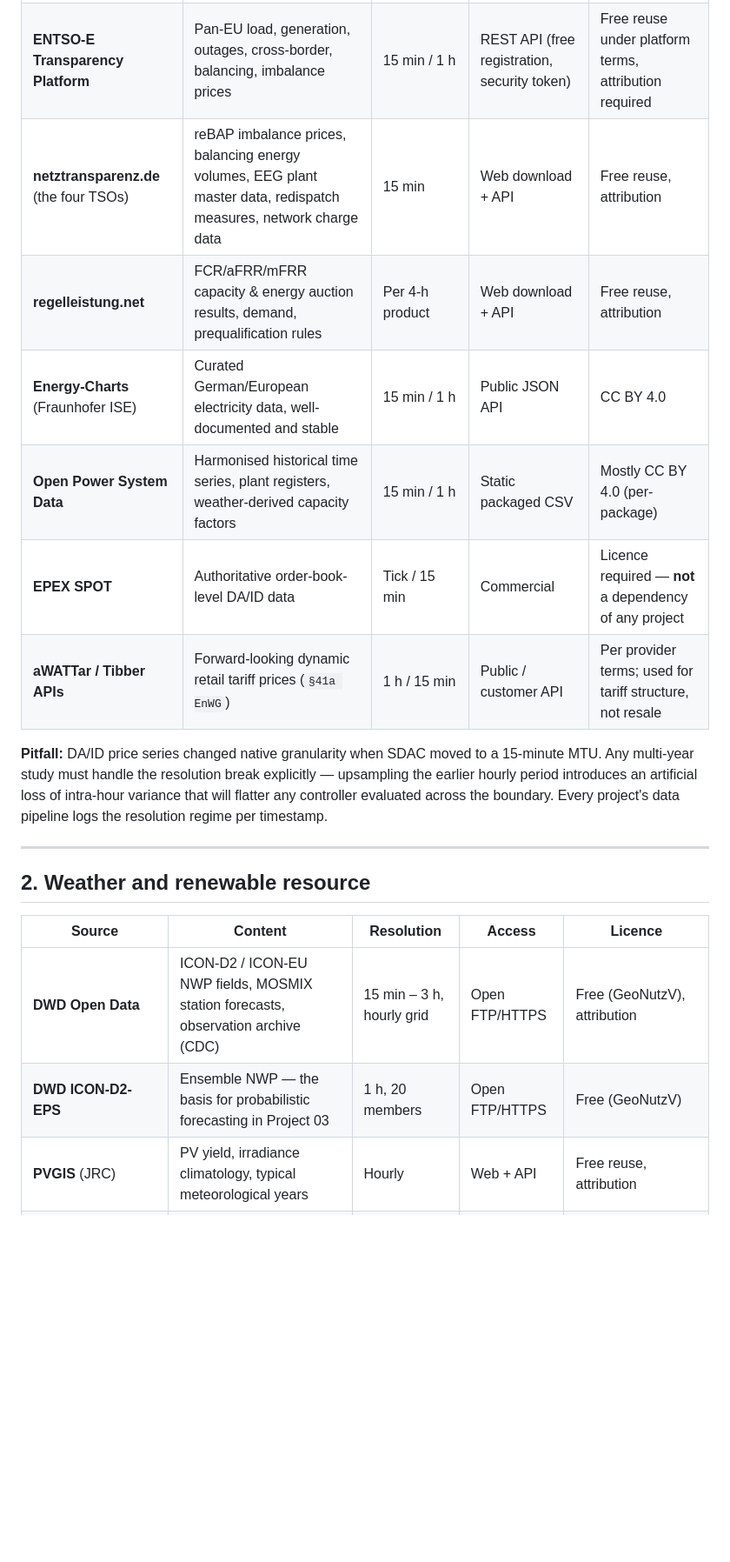
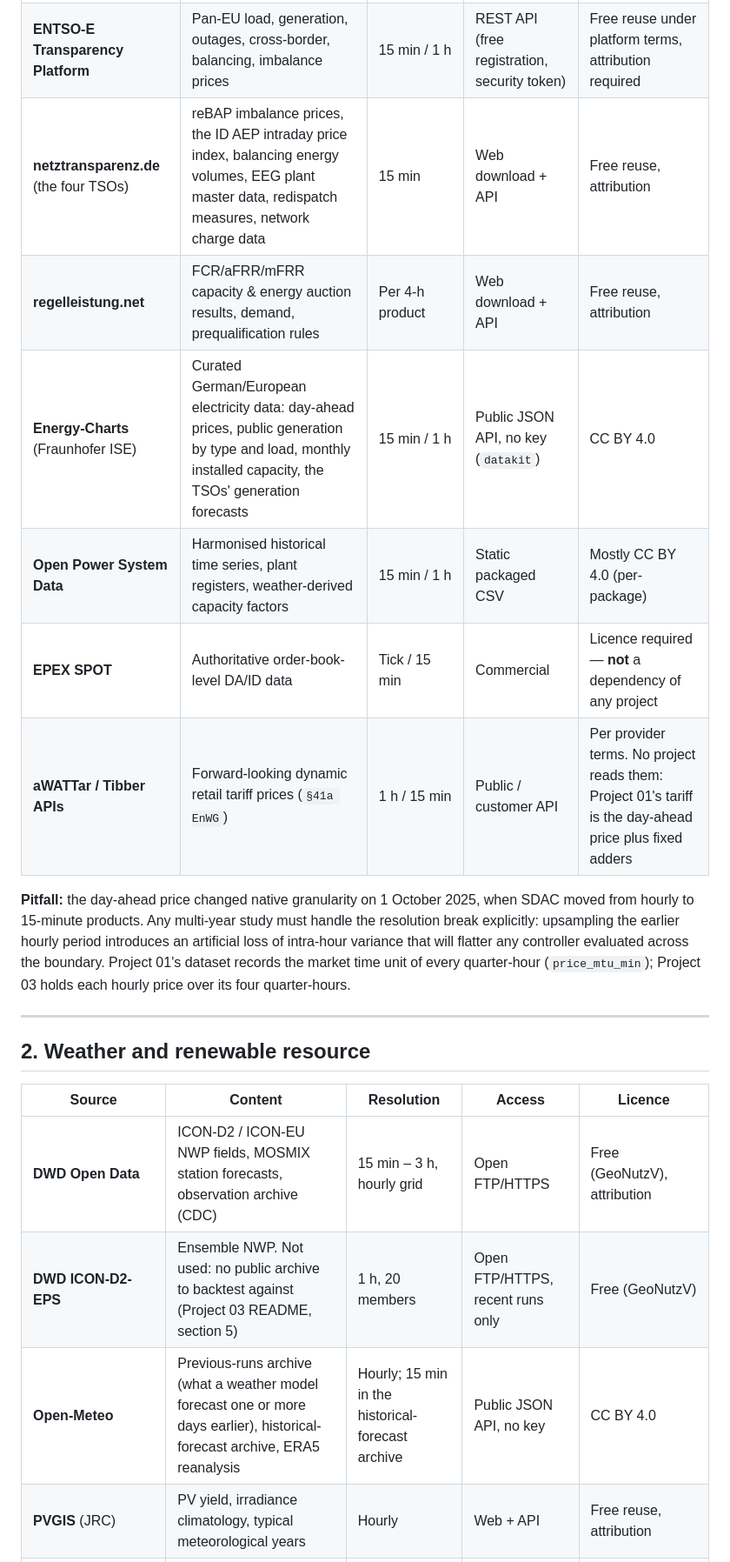
Before and after one commit to muratkus01/Portfolio, a Markdown page: docs/02-data-sources.md, the part around one of its changes. Shown at 87% size. Rendered like a GitHub page; blank space fills up the shorter version.

```diff
--- a/docs/02-data-sources.md
+++ b/docs/02-data-sources.md
@@ -17,18 +42,19 @@ NDA. Proprietary data, where obtained, improves fidelity but is never a precondi
 |--------|---------|-----------|--------|-----------------|
 | **SMARD.de** (Bundesnetzagentur) | Day-ahead & intraday prices, generation by fuel, load, balancing, cross-border flows, installed capacity | 15 min / 1 h | Web download + documented CSV/JSON endpoints | Free reuse with attribution (BNetzA terms) |
 | **ENTSO-E Transparency Platform** | Pan-EU load, generation, outages, cross-border, balancing, imbalance prices | 15 min / 1 h | REST API (free registration, security token) | Free reuse under platform terms, attribution required |
-| **netztransparenz.de** (the four TSOs) | reBAP imbalance prices, balancing energy volumes, EEG plant master data, redispatch measures, network charge data | 15 min | Web download + API | Free reuse, attribution |
+| **netztransparenz.de** (the four TSOs) | reBAP imbalance prices, the ID AEP intraday price index, balancing energy volumes, EEG plant master data, redispatch measures, network charge data | 15 min | Web download + API | Free reuse, attribution |
 | **regelleistung.net** | FCR/aFRR/mFRR capacity & energy auction results, demand, prequalification rules | Per 4-h product | Web download + API | Free reuse, attribution |
-| **Energy-Charts** (Fraunhofer ISE) | Curated German/European electricity data, well-documented and stable | 15 min / 1 h | Public JSON API | CC BY 4.0 |
+| **Energy-Charts** (Fraunhofer ISE) | Curated German/European electricity data: day-ahead prices, public generation by type and load, monthly installed capacity, the TSOs' generation forecasts | 15 min / 1 h | Public JSON API, no key (`datakit`) | CC BY 4.0 |
 | **Open Power System Data** | Harmonised historical time series, plant registers, weather-derived capacity factors | 15 min / 1 h | Static packaged CSV | Mostly CC BY 4.0 (per-package) |
 | **EPEX SPOT** | Authoritative order-book-level DA/ID data | Tick / 15 min | Commercial | Licence required — **not** a dependency of any project |
-| **aWATTar / Tibber APIs** | Forward-looking dynamic retail tariff prices (`§41a EnWG`) | 1 h / 15 min | Public / customer API | Per provider terms; used for tariff structure, not resale |
+| **aWATTar / Tibber APIs** | Forward-looking dynamic retail tariff prices (`§41a EnWG`) | 1 h / 15 min | Public / customer API | Per provider terms. No project reads them: Project 01's tariff is the day-ahead price plus fixed adders |
 
-**Pitfall:** DA/ID price series changed native granularity when SDAC moved to a 15-minute
-MTU. Any multi-year study must handle the resolution break explicitly — upsampling the
-earlier hourly period introduces an artificial loss of intra-hour variance that will flatter
-any controller evaluated across the boundary. Every project's data pipeline logs the
-resolution regime per timestamp.
+**Pitfall:** the day-ahead price changed native granularity on 1 October 2025, when SDAC
+moved from hourly to 15-minute products. Any multi-year study must handle the resolution
+break explicitly: upsampling the earlier hourly period introduces an artificial loss of
+intra-hour variance that will flatter any controller evaluated across the boundary. Project
+01's dataset records the market time unit of every quarter-hour (`price_mtu_min`); Project 03
+holds each hourly price over its four quarter-hours.
 
 ---
 
@@ -37,7 +63,8 @@ resolution regime per timestamp.
 | Source | Content | Resolution | Access | Licence |
 |--------|---------|-----------|--------|---------|
 | **DWD Open Data** | ICON-D2 / ICON-EU NWP fields, MOSMIX station forecasts, observation archive (CDC) | 15 min – 3 h, hourly grid | Open FTP/HTTPS | Free (GeoNutzV), attribution |
-| **DWD ICON-D2-EPS** | Ensemble NWP — the basis for probabilistic forecasting in Project 03 | 1 h, 20 members | Open FTP/HTTPS | Free (GeoNutzV) |
+| **DWD ICON-D2-EPS** | Ensemble NWP. Not used: no public archive to backtest against (Project 03 README, section 5) | 1 h, 20 members | Open FTP/HTTPS, recent runs only | Free (GeoNutzV) |
+| **Open-Meteo** | Previous-runs archive (what a weather model forecast one or more days earlier), historical-forecast archive, ERA5 reanalysis | Hourly; 15 min in the historical-forecast archive | Public JSON API, no key | CC BY 4.0 |
 | **PVGIS** (JRC) | PV yield, irradiance climatology, typical meteorological years | Hourly | Web + API | Free reuse, attribution |
 | **Renewables.ninja** | Wind & PV capacity factor time series from MERRA-2/SARAH | Hourly | Web + API | CC BY-NC 4.0 — **non-commercial**, check before reuse |
 | **ERA5 / CDS** (Copernicus) | Reanalysis wind, irradiance, temperature | Hourly | API | Copernicus licence, free with attribution |
```
Also changed, not shown: other parts of docs/02-data-sources.md (+33 -3 lines).
